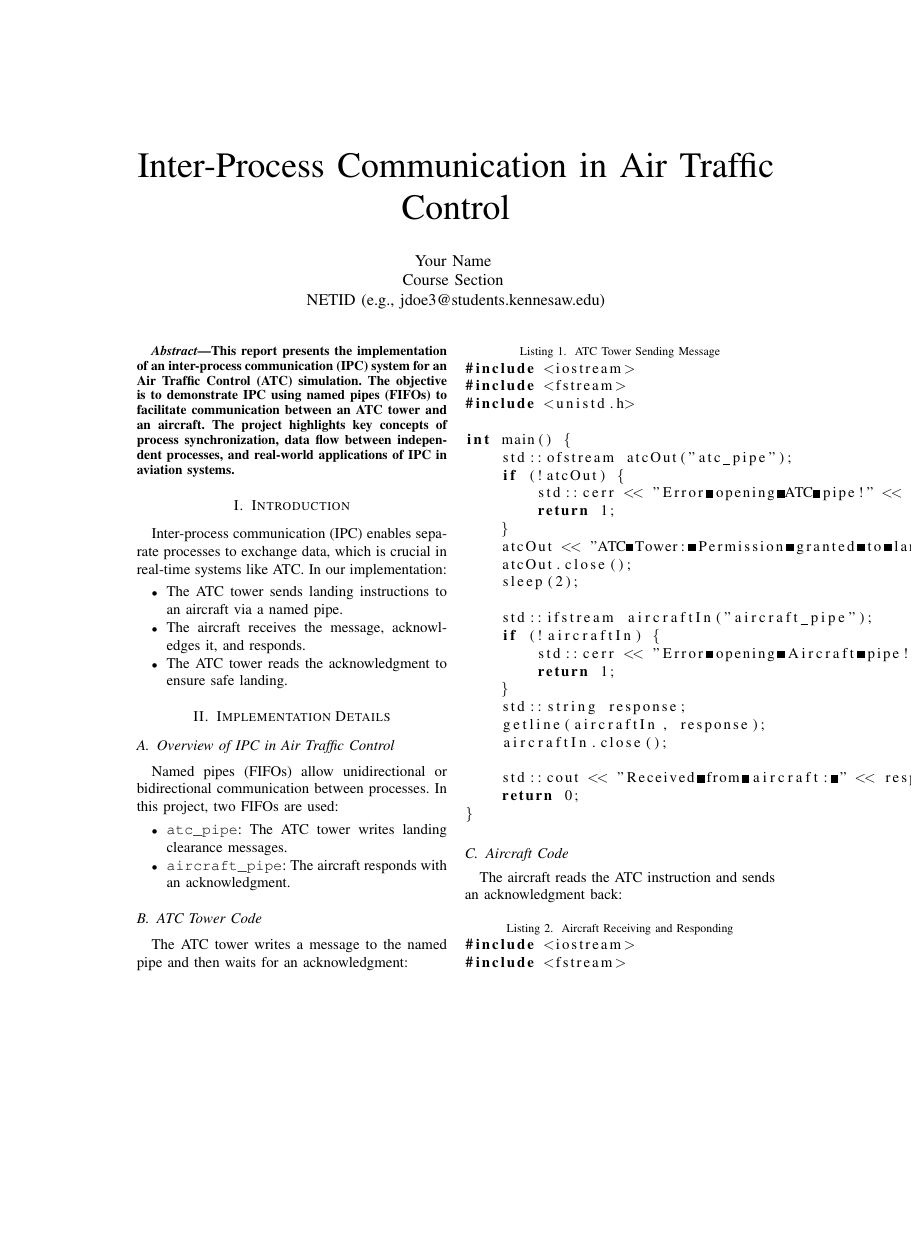
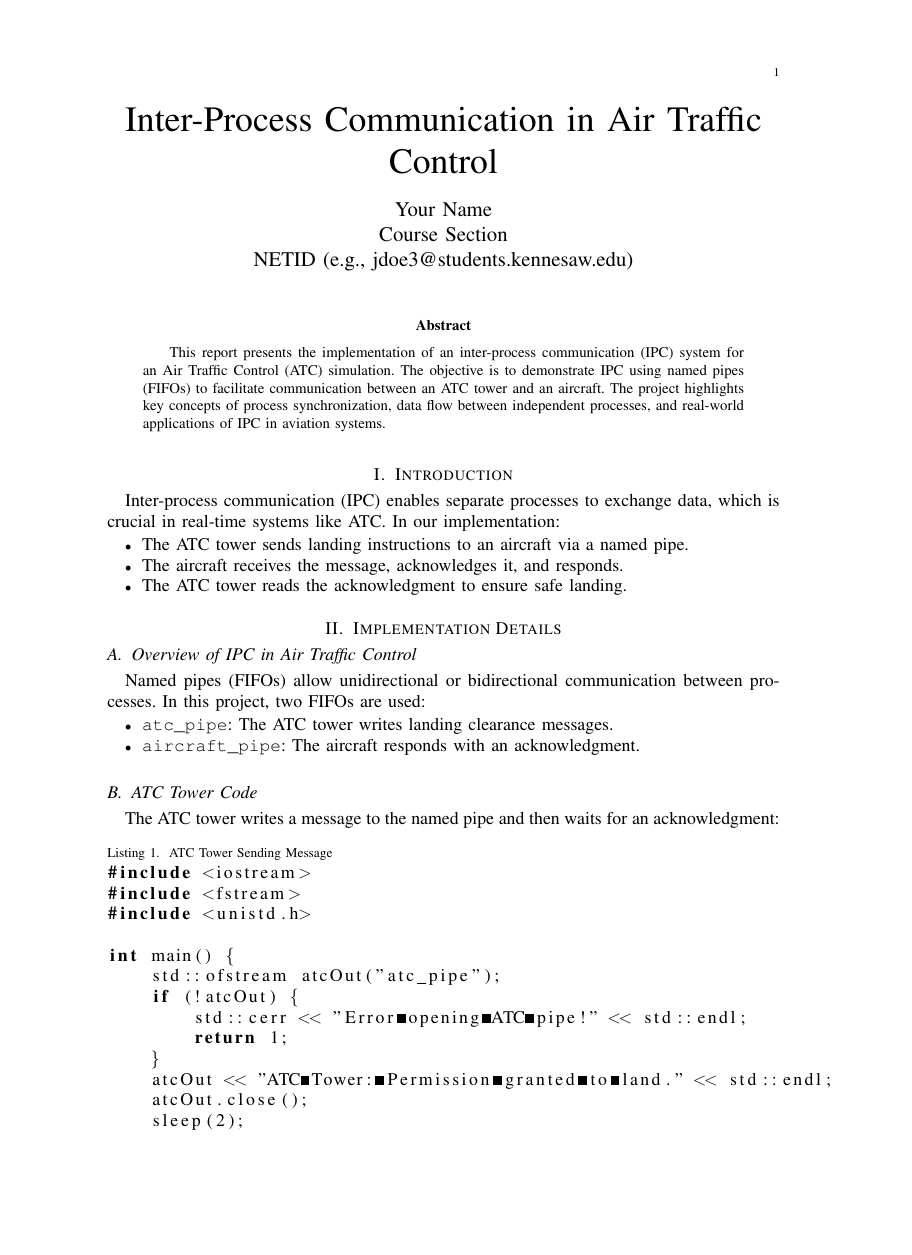
Before and after one commit to mbsw04/OS_Project1, a LaTeX paper (Report.tex): page 1 of 2 before the commit and page 1 of 3 after it, the shorter picture padded with empty space. Compiled offline with pdfLaTeX.

Commit message:
report update

```diff
--- a/Report.tex
+++ b/Report.tex
@@ -1,10 +1,11 @@
-\documentclass[conference]{IEEEtran}
+\documentclass[12pt, onecolumn]{IEEEtran}
 \usepackage{graphicx}
 \usepackage{hyperref}
 \usepackage{listings}
 \usepackage{amsmath}
 \usepackage{cite}
 \usepackage{geometry}
+\geometry{a4paper, margin=1in}
 
 \title{Inter-Process Communication in Air Traffic Control}
 \author{Your Name \\ Course Section \\ NETID (e.g., jdoe3@students.kennesaw.edu)}
```
Also changed, not shown: Report.pdf (added), 4 other files.
